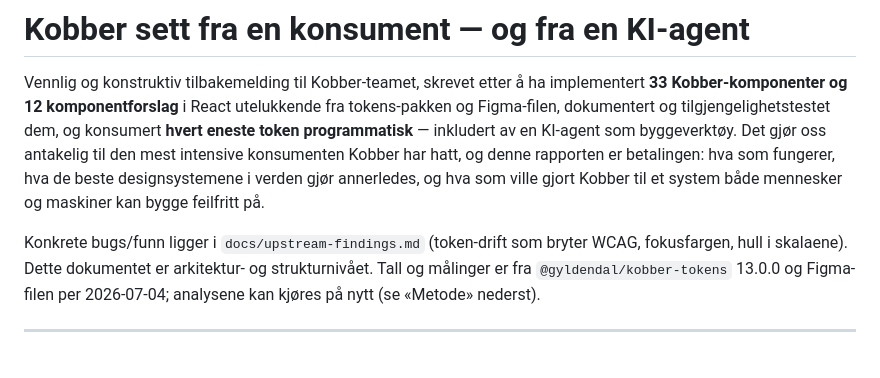
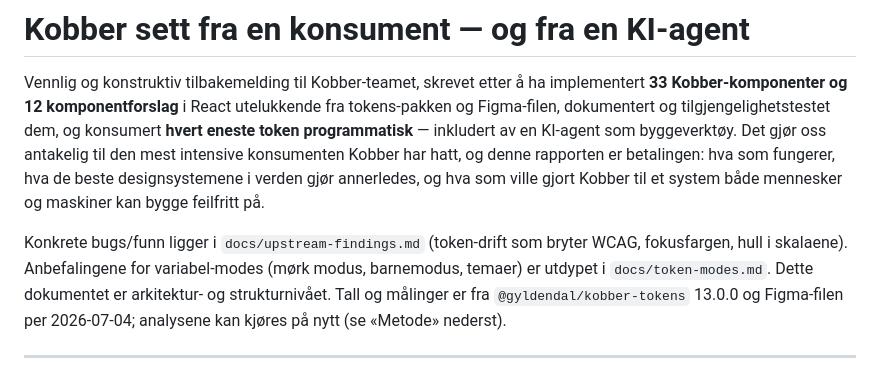
Before and after one commit to dsreitan/foo, a Markdown page: docs/design-system-review.md, the part around the change. Rendered like a GitHub page.

```diff
--- a/docs/design-system-review.md
+++ b/docs/design-system-review.md
@@ -11,7 +11,9 @@ designsystemene i verden gjør annerledes, og hva som ville gjort Kobber
 til et system både mennesker og maskiner kan bygge feilfritt på.
 
 Konkrete bugs/funn ligger i `docs/upstream-findings.md` (token-drift som
-bryter WCAG, fokusfargen, hull i skalaene). Dette dokumentet er
+bryter WCAG, fokusfargen, hull i skalaene). Anbefalingene for
+variabel-modes (mørk modus, barnemodus, temaer) er utdypet i
+`docs/token-modes.md`. Dette dokumentet er
 arkitektur- og strukturnivået. Tall og målinger er fra
 `@gyldendal/kobber-tokens` 13.0.0 og Figma-filen per 2026-07-04;
 analysene kan kjøres på nytt (se «Metode» nederst).
```
Also changed, not shown: docs/token-modes.md (added, +157 -0 lines).
